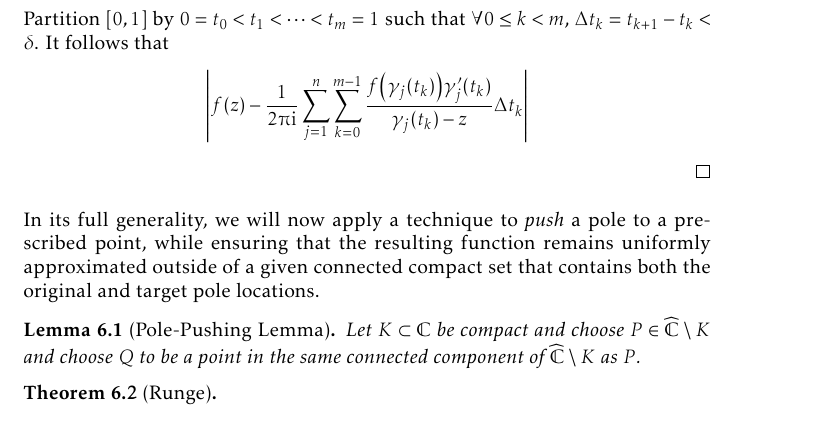
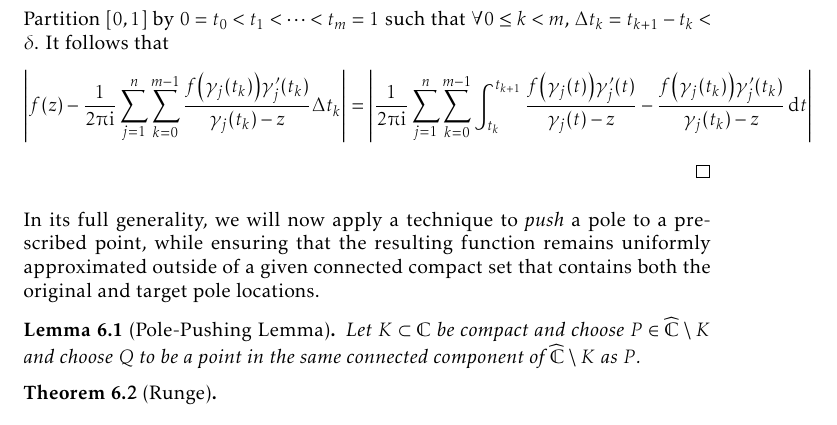
Before and after one commit to slipperking/complex-analysis-latex, a LaTeX document (main.tex): part of page 141 of 177, cut so that both start at the same text. Compiled offline with pdfLaTeX.

Commit message:
overleaf_to_git (Thu Sep  4 00:09:12 2025 -0700): update main.tex from r21026 to r21028

```diff
--- a/main.tex
+++ b/main.tex
@@ -3293,7 +3293,7 @@ The proof can be well-organized through the use of the results that we will now
     Hence, each integrand as defined in equation~\eqref{eq:rungesimplepolesandremovablesingularityatinfinity_cauchygoursat} is jointly continuous for \(t\in[0,1]\) and \(z\in K\). By compactness of the product, it is in fact uniformly continuous (\autoref{thm:continuousfunctionboundedoncompact}).
 
     Hence, \(\forall\varepsilon>0\), \(\exists\delta>0\) such that \(\forall z\in K\), \(\forall 1\leq j\leq n\), and \(\forall t_1,t_2\in [0,1]\) satisfying \(\abs{t_1-t_2}<\delta\), \[\abs{\frac{f\qty(\gamma_j\qty(t_1))\gamma'_j\qty(t_1)}{\gamma_j\qty(t_1)-z}-\frac{f\qty(\gamma_j\qty(t_2))\gamma'_j\qty(t_2)}{\gamma_j\qty(t_2)-z}}<\frac{\varepsilon}{n}.\]
-    Partition \([0,1]\) by \(0=t_0<t_1<\cdots<t_m=1\) such that \(\forall 0\leq k<m\), \(\Delta t_k=t_{k+1}-t_k<\delta\). It follows that \[\abs{f(z)-\frac{1}{2\piup\ii}\sum_{j=1}^n \sum_{k=0}^{m-1}\frac{f\qty(\gamma_j\qty(t_k))\gamma'_j\qty(t_k)}{\gamma_j\qty(t_k)-z}\Delta t_k}\]
+    Partition \([0,1]\) by \(0=t_0<t_1<\cdots<t_m=1\) such that \(\forall 0\leq k<m\), \(\Delta t_k=t_{k+1}-t_k<\delta\). It follows that \[\abs{f(z)-\frac{1}{2\piup\ii}\sum_{j=1}^n \sum_{k=0}^{m-1}\frac{f\qty(\gamma_j\qty(t_k))\gamma'_j\qty(t_k)}{\gamma_j\qty(t_k)-z}\Delta t_k}=\abs{\frac{1}{2\piup\ii}\sum_{j=1}^n\sum_{k=0}^{m-1}\int_{t_k}^{t_{k+1}}\frac{f\qty(\gamma_j\qty(t))\gamma'_j\qty(t)}{\gamma_j\qty(t)-z}-\frac{f\qty(\gamma_j\qty(t_k))\gamma'_j\qty(t_k)}{\gamma_j\qty(t_k)-z}\ddt}\]
 \end{proof}
 In its full generality, we will now apply a technique to \textit{push} a pole to a prescribed point, while ensuring that the resulting function remains uniformly approximated outside of a given connected compact set that contains both the original and target pole locations.
 \begin{lemma}[Pole-Pushing Lemma]\label{lemma:polepushing}
```
